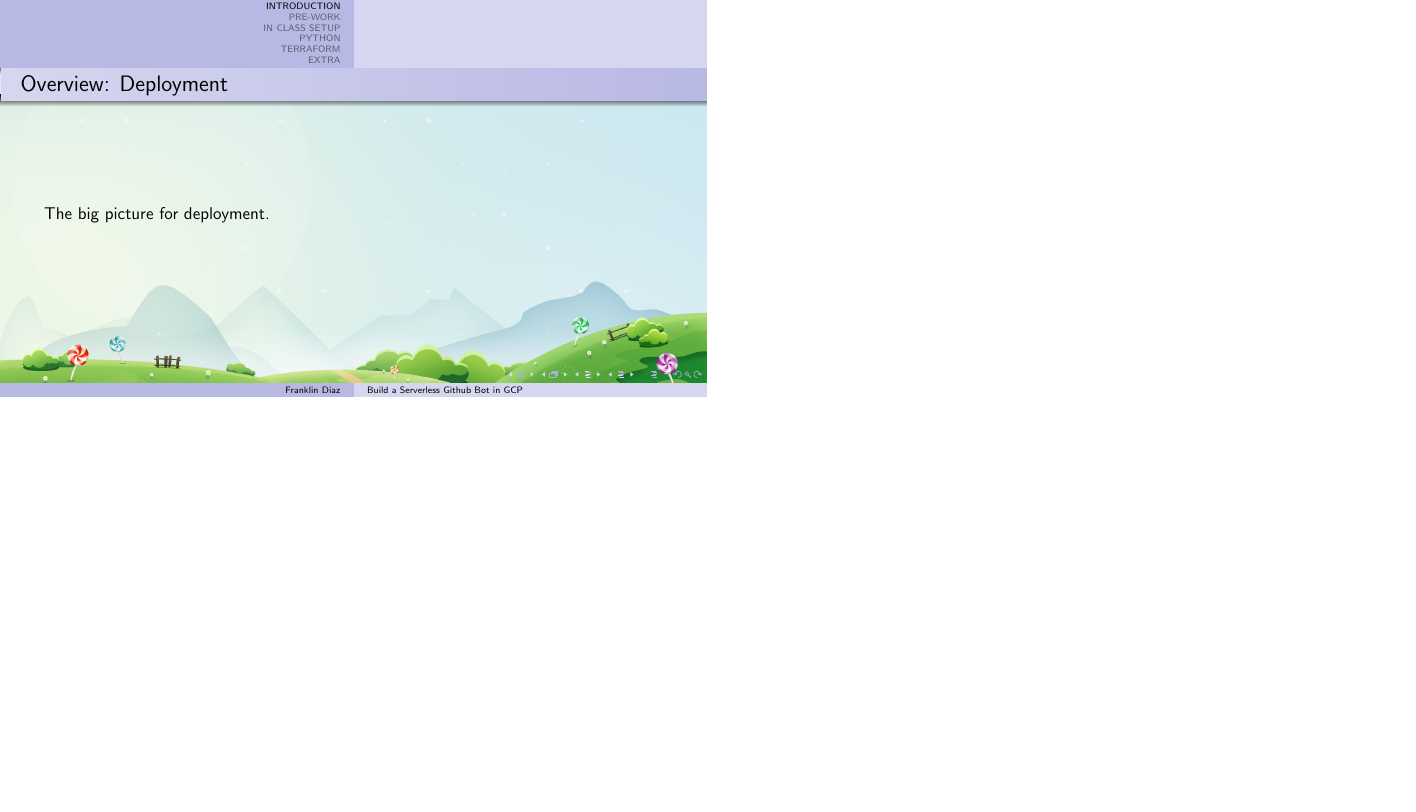
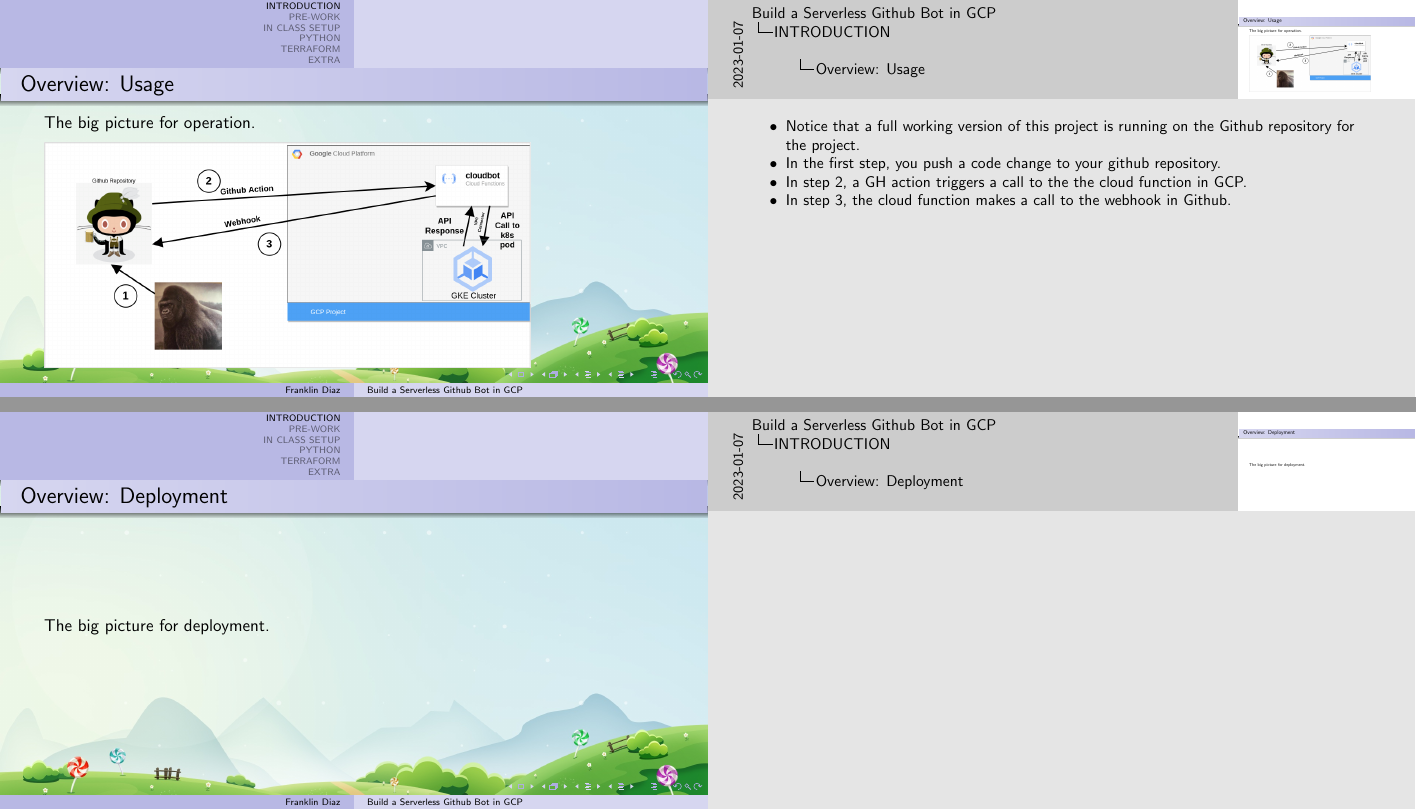
Before and after one commit to devsecfranklin/workshop-codemash-2023, LaTeX slides (docs/slides/workshop-codemash-2023.tex, which reads docs/slides/preamble.tex): page 4 of 27 before the commit and pages 3 and 4 of 27 after it, the two joined at a grey line, the shorter picture padded with empty space. Compiled offline with pdfLaTeX.

Commit message:
update notes in overview slide

```diff
--- a/docs/slides/preamble.tex
+++ b/docs/slides/preamble.tex
@@ -2,9 +2,6 @@
 \usetheme{Warsaw}
 \usecolortheme{seahorse}
 \usepackage[absolute,overlay]{textpos} % Text positioning
-
-\hypersetup{pdfpagemode=FullScreen} % put the deck in presentation mode
-
 
 %%%%%%%%%%%%%%%%%%% TEXT COLOR %%%%%%%%%%%%%%%%%
 \usepackage{xcolor}
@@ -25,3 +22,9 @@
 \author{Franklin Diaz}
 \institute{DE:AD:10:C5}
 \date{Tuesday January 10, 2023}
+
+%%%%%%%%%%%%%%%%%%% SLIDE VIEW SETTINGS %%%%%%%%%%%%%%%%%
+\hypersetup{pdfpagemode=FullScreen} % put the deck in presentation mode
+% this is to make notes mode work with pympress package
+\usepackage{pgfpages}
+\setbeameroption{show notes on second screen}
--- a/docs/slides/workshop-codemash-2023.tex
+++ b/docs/slides/workshop-codemash-2023.tex
@@ -48,6 +48,13 @@
 	\includegraphics[width=0.785\textwidth]{../images/arch_diagrams-big-block.png}
 
 \end{frame}
+
+\note[itemize]{
+	\item Notice that a full working version of this project is running on the Github repository for the project.
+	\item In the first step, you push a code change to your github repository.
+	\item In step 2, a GH action triggers a call to the the cloud function in GCP.
+	\item In step 3, the cloud function makes a call to the webhook in Github.
+}
 
 \begin{frame}
 	\frametitle{Overview: Deployment}
```
Also changed, not shown: README.md, docs/slides/workshop-codemash-2023.pdf.
